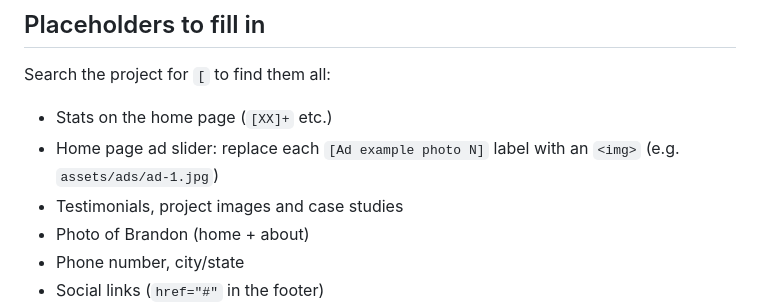
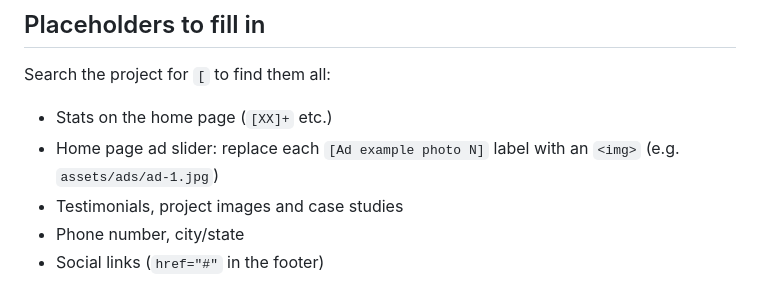
Before and after one commit to BHALEYART/Gr8Hook, a Markdown page: README.md, the part around the change. GitHub-like rendering.

Commit message:
Add Brandon's photo to Home and About
Co-Authored-By: Claude Opus 5.5 <noreply@anthropic.com>
Claude-Session: https://claude.ai/code/session_018UrQhMKZZ3G6XKUBBs1qDc

```diff
--- a/README.md
+++ b/README.md
@@ -29,7 +29,6 @@ Search the project for `[` to find them all:
 - Stats on the home page (`[XX]+` etc.)
 - Home page ad slider: replace each `[Ad example photo N]` label with an `<img>` (e.g. `assets/ads/ad-1.jpg`)
 - Testimonials, project images and case studies
-- Photo of Brandon (home + about)
 - Phone number, city/state
 - Social links (`href="#"` in the footer)
 - Contact form: replace `YOUR_FORM_ID` in `contact/index.html` with a Formspree form ID (or point it at a GoHighLevel form)
```
